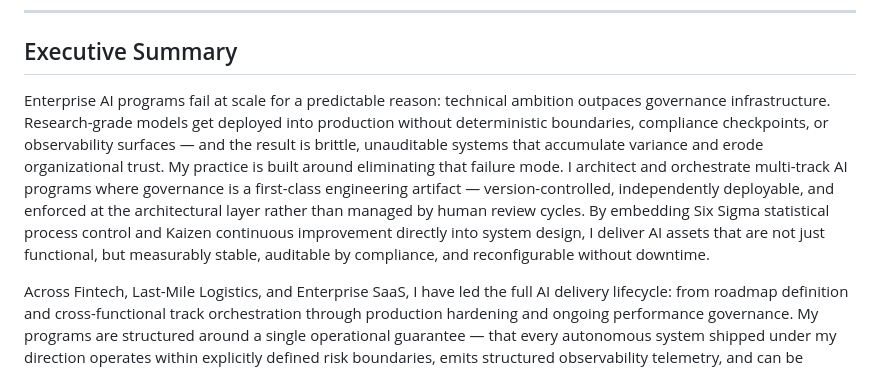
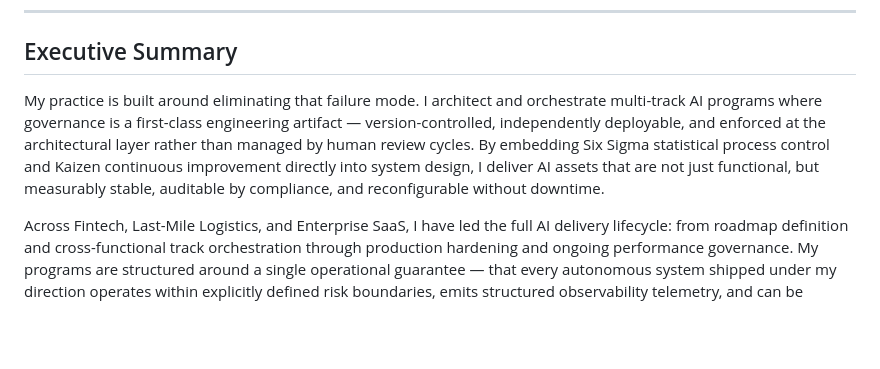
Before and after one commit to RodrigoAngelCollazo/Rodrigoangelcollazo, a Markdown page: README.md, the part around the change. GitHub-like rendering; blank space fills up the shorter version.

Commit message:
Refine Executive Summary for clarity
Removed redundant introductory sentence in the Executive Summary section to enhance clarity.

```diff
--- a/README.md
+++ b/README.md
@@ -20,7 +20,7 @@
 
 ## Executive Summary
 
-Enterprise AI programs fail at scale for a predictable reason: technical ambition outpaces governance infrastructure. Research-grade models get deployed into production without deterministic boundaries, compliance checkpoints, or observability surfaces — and the result is brittle, unauditable systems that accumulate variance and erode organizational trust. My practice is built around eliminating that failure mode. I architect and orchestrate multi-track AI programs where governance is a first-class engineering artifact — version-controlled, independently deployable, and enforced at the architectural layer rather than managed by human review cycles. By embedding Six Sigma statistical process control and Kaizen continuous improvement directly into system design, I deliver AI assets that are not just functional, but measurably stable, auditable by compliance, and reconfigurable without downtime.
+My practice is built around eliminating that failure mode. I architect and orchestrate multi-track AI programs where governance is a first-class engineering artifact — version-controlled, independently deployable, and enforced at the architectural layer rather than managed by human review cycles. By embedding Six Sigma statistical process control and Kaizen continuous improvement directly into system design, I deliver AI assets that are not just functional, but measurably stable, auditable by compliance, and reconfigurable without downtime.
 
 Across Fintech, Last-Mile Logistics, and Enterprise SaaS, I have led the full AI delivery lifecycle: from roadmap definition and cross-functional track orchestration through production hardening and ongoing performance governance. My programs are structured around a single operational guarantee — that every autonomous system shipped under my direction operates within explicitly defined risk boundaries, emits structured observability telemetry, and can be recalibrated through policy change alone without redeployment. This is the standard I hold for AI delivery at scale: not just shipping models, but building the programmatic infrastructure that makes those models safe, predictable, and economically defensible in production.
 
```
